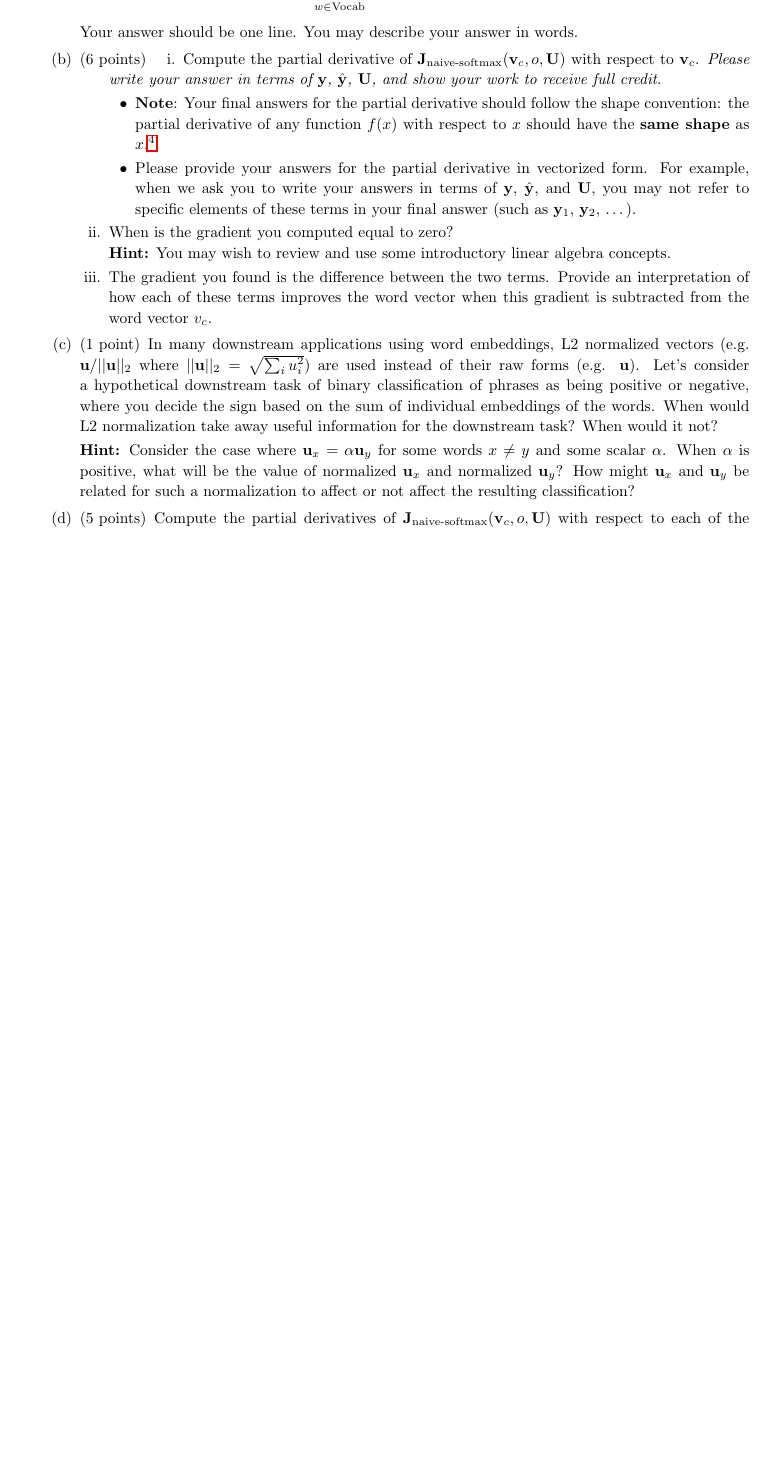
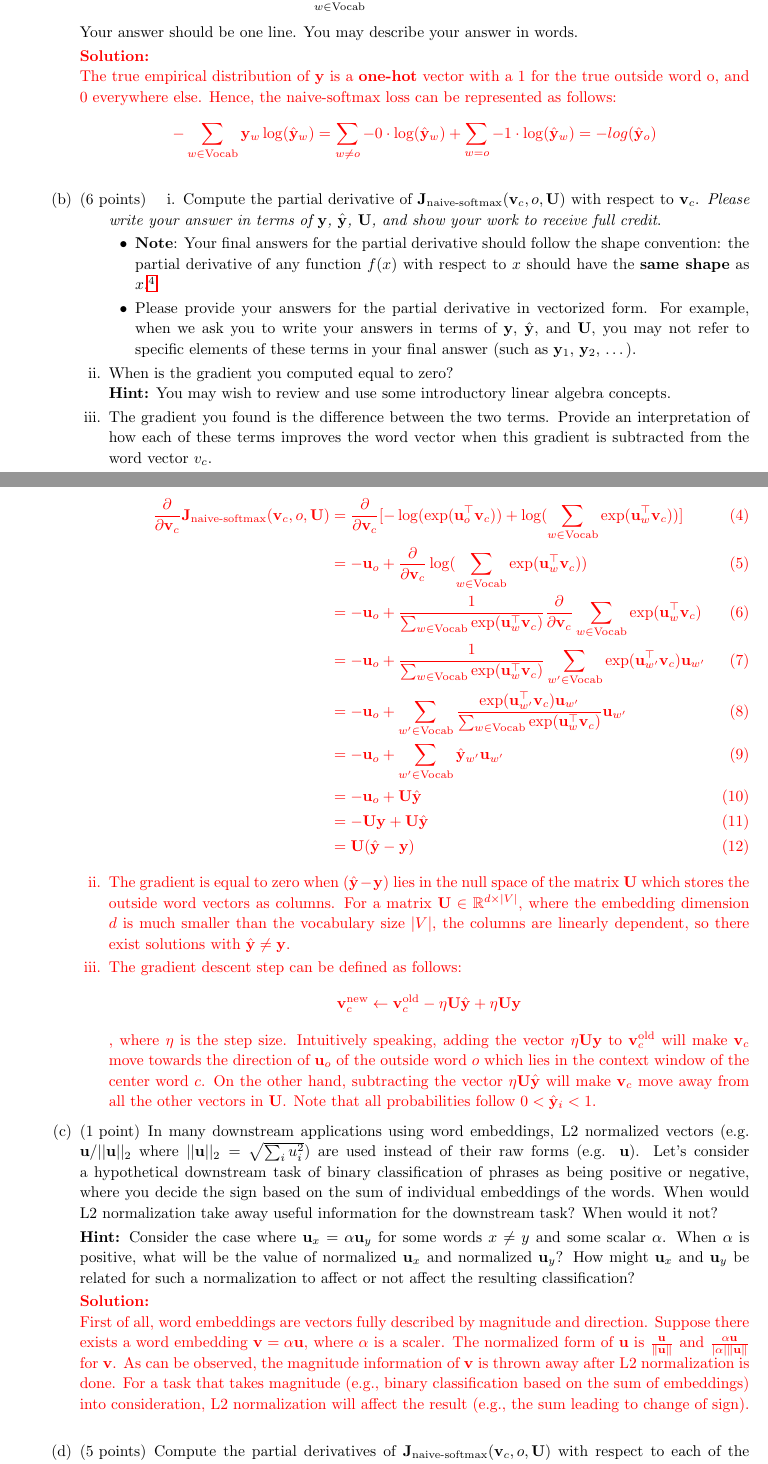
Before and after one commit to JiangJiaWei1103/CS224N-Spring-2024, a LaTeX problem sheet (assignments/a2/written/main.tex, which reads assignments/a2/written/q1.tex): part of page 3 of 11 before the commit and two parts of pages 3 and 4 of 13 after it, the two joined at a grey line, cut so that both start at the same text, the shorter picture padded with empty space. Compiled offline with pdfLaTeX.

Commit message:
Watch lec 7 ~ 9, read paper, and add q1 a ~ c

```diff
--- a/assignments/a2/written/q1.tex
+++ b/assignments/a2/written/q1.tex
@@ -51,6 +51,17 @@ Prove that the naive-softmax loss (Equation \ref{naive-softmax}) is the same as
 
 Your answer should be one line. You may describe your answer in words.
 
+% Ans of Q1 (a)
+\ifans{
+    \newline
+    The true empirical distribution of $\by$ is a \textbf{one-hot} vector with a 1 for the true outside word o, and 0 everywhere else. Hence, the naive-softmax loss can be represented as follows:
+    $$
+        -\sum_{w \in \text{Vocab}} \by_w \log(\hat{\by}_w)
+        = \sum_{w \ne o} -0 \cdot \log(\hat{\by}_w) + \sum_{w = o} -1 \cdot \log(\hat{\by}_w)
+        = -log (\hat{\by}_o)
+    $$
+}
+
 
 % Question 1-B
 \part[6]
@@ -66,10 +77,42 @@ Your answer should be one line. You may describe your answer in words.
     \textbf{Hint:} You may wish to review and use some introductory linear algebra concepts.
     \item
     The gradient you found is the difference between the two terms. Provide an interpretation of how each of these terms improves the word vector when this gradient is subtracted from the word vector $v_c$.
-
 \end{enumerate}
 
+% Ans of Q1 (a)
+\ifans{
+    \newline
+    \begin{enumerate}[label=\roman*.]
 
+    % i.
+    \item
+    \begin{align}
+    \frac{\partial}{\partial \bv_c} \bJ_{\text{naive-softmax}}(\bv_c, o, \bU)
+    &= \frac{\partial}{\partial \bv_c} [-\log(\exp(\bu_{o}^\top \bv_c)) + \log(\sum_{w \in \text{Vocab}} \exp(\bu_{w}^\top \bv_c))] \\
+    &= -\bu_o + \frac{\partial}{\partial \bv_c} \log(\sum_{w \in \text{Vocab}} \exp(\bu_{w}^\top \bv_c)) \\
+    &= -\bu_o + \frac{1}{\sum_{w \in \text{Vocab}} \exp(\bu_{w}^\top \bv_c)} \frac{\partial}{\partial \bv_c} \sum_{w \in \text{Vocab}} \exp(\bu_{w}^\top \bv_c) \\
+    &= -\bu_o + \frac{1}{\sum_{w \in \text{Vocab}} \exp(\bu_{w}^\top \bv_c)} \sum_{w' \in \text{Vocab}} \exp(\bu_{w'}^\top \bv_c)\bu_{w'} \\
+    &= -\bu_o + \sum_{w' \in \text{Vocab}} \frac{\exp(\bu_{w'}^\top \bv_c)\bu_{w'}}{\sum_{w \in \text{Vocab}} \exp(\bu_{w}^\top \bv_c)} \bu_{w'} \\
+    &= -\bu_o + \sum_{w' \in \text{Vocab}} \hat{\by}_{w'} \bu_{w'} \\
+    &= -\bu_o + \bU\hat{\by} \\
+    &= -\bU\by + \bU\hat{\by} \\
+    &= \bU(\hat{\by} - \by)
+    \end{align}
+
+    % ii.
+    \item
+    The gradient is equal to zero when $(\hat{\by} - \by)$ lies in the null space of the matrix $\bU$ which stores the outside word vectors as columns. For a matrix $\bU \in \mathbb{R}^{d \times |V|}$, where the embedding dimension $d$ is much smaller than the vocabulary size $|V|$, the columns are linearly dependent, so there exist solutions with $\hat{\by} \ne \by$.
+
+    % iii.
+    \item
+    The gradient descent step can be defined as follows:
+    $$
+        \bv_c^{\text{new}} \gets \bv_c^{\text{old}} - \eta \bU\hat{\by} + \eta \bU\by
+    $$
+    , where $\eta$ is the step size. Intuitively speaking, adding the vector $\eta \bU\by$ to $\bv_c^{\text{old}}$ will make $\bv_c$ move towards the direction of $\bu_o$ of the outside word $o$ which lies in the context window of the center word $c$. On the other hand, subtracting the vector $\eta \bU\hat{\by}$ will make $\bv_c$ move away from all the other vectors in $\bU$. Note that all probabilities follow $0 < \hat{\by}_i < 1$.
+
+    \end{enumerate}
+}
 
 % Question 1-C
 \part[1]
@@ -77,6 +120,11 @@ In many downstream applications using word embeddings, L2 normalized vectors (e.
 
 \textbf{Hint:} Consider the case where $\mathbf{u}_x = \alpha\mathbf{u}_y$ for some words $x \neq y$ and some scalar $\alpha$. When $\alpha$ is positive, what will be the value of normalized  $\mathbf{u}_x$ and normalized $\mathbf{u}_y$? How might $\mathbf{u}_x$ and $\mathbf{u}_y$ be related for such a normalization to affect or not affect the resulting classification?
 
+% Ans of Q1 (c)
+\ifans{
+    \newline
+    First of all, word embeddings are vectors fully described by magnitude and direction. Suppose there exists a word embedding $\bv = \alpha \bu$, where $\alpha$ is a scaler. The normalized form of $\bu$ is $\frac{\bu}{\| \bu \|}$ and $\frac{\alpha \bu}{|\alpha| \| \bu \|}$ for $\bv$. As can be observed, the magnitude information of $\bv$ is thrown away after L2 normalization is done. For a task that takes magnitude (e.g., binary classification based on the sum of embeddings) into consideration, L2 normalization will affect the result (e.g., the sum leading to change of sign).
+}
 
 % Question 1-D
 \part[5]
```
Also changed, not shown: README.md, notes/cs224n-self-attention-transformers-2023_draft.pdf (added), assignments/a2/written/q1.tex (6 more changed lines), 3 other files.
